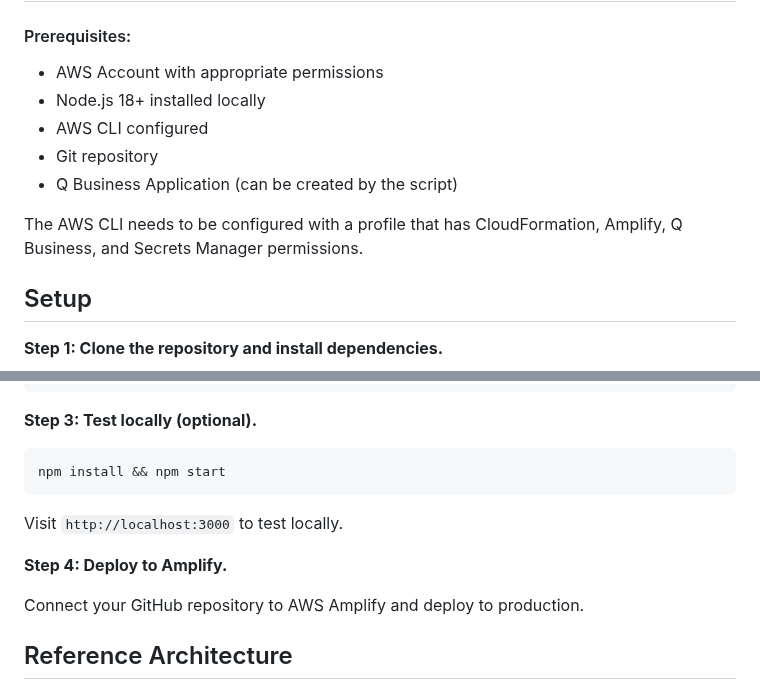
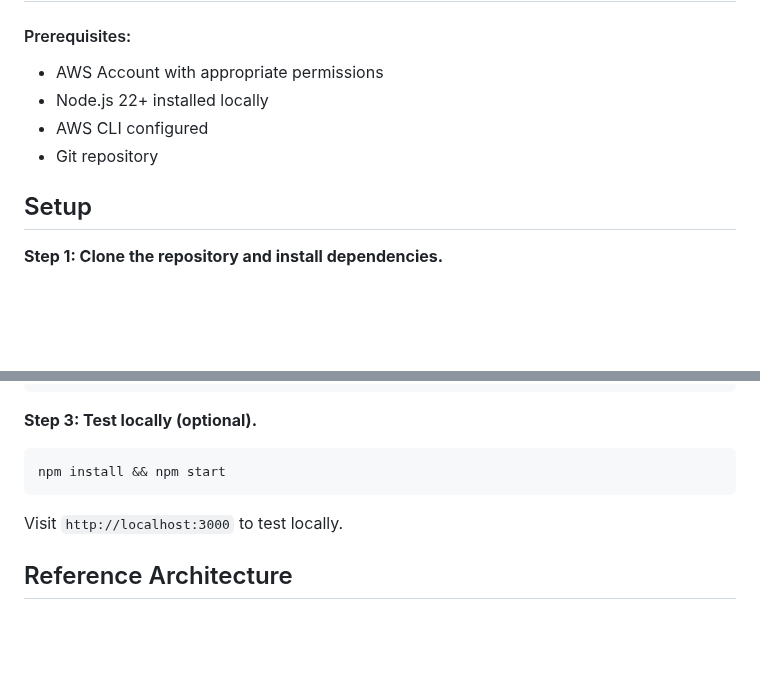
Before and after one commit to mc-usana/amazon-q, a Markdown page: README.md, 2 parts joined by grey strips. GitHub-like rendering; blank space fills up the shorter version.

```diff
--- a/README.md
+++ b/README.md
@@ -18,12 +18,9 @@ By leveraging Amazon Q Business's [anonymous web experience URLs](https://docs.a
 
 #### Prerequisites:
 - AWS Account with appropriate permissions
-- Node.js 18+ installed locally
+- Node.js 22+ installed locally
 - AWS CLI configured
 - Git repository
-- Q Business Application (can be created by the script)
-
-The AWS CLI needs to be configured with a profile that has CloudFormation, Amplify, Q Business, and Secrets Manager permissions.
 
 ## Setup
 
@@ -84,10 +81,6 @@ npm install && npm start
 
 Visit `http://localhost:3000` to test locally.
 
-**Step 4: Deploy to Amplify.**
-
-Connect your GitHub repository to AWS Amplify and deploy to production.
-
 ## Reference Architecture
 
 ![Q Business with AWS Amplify Architecture](docs/images/q-business-with-aws-amplify-architecture-diagram.png)
```
